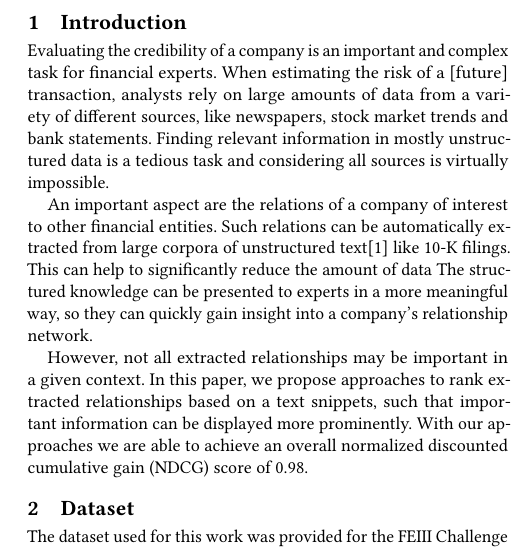
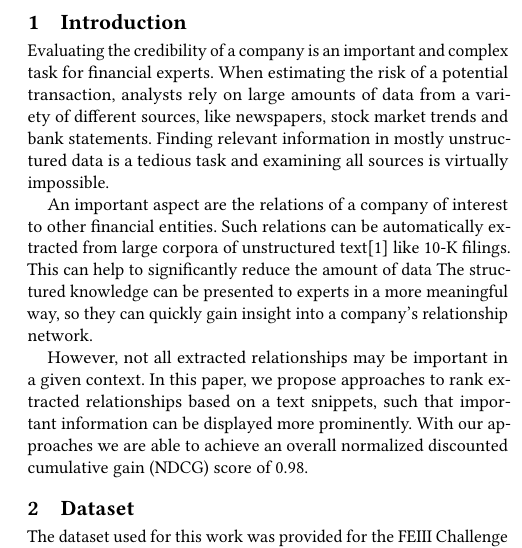
Before and after one commit to TimRepke/feiii2017, a LaTeX paper (paper/master.tex, which reads paper/content.tex): part of one column of page 1 of 3, cut so that both start at the same text. Compiled offline with pdfLaTeX.

Commit message:
update to second draft

```diff
--- a/paper/content.tex
+++ b/paper/content.tex
@@ -7,8 +7,8 @@
 % what changed? more data. + availability
 
 Evaluating the credibility of a company is an important and complex task for financial experts.
-When estimating the risk of a [future] transaction, analysts rely on large amounts of data from a variety of different sources, like newspapers, stock market trends and bank statements.
-Finding relevant information in mostly unstructured data is a tedious task and considering all sources is virtually impossible.
+When estimating the risk of a potential transaction, analysts rely on large amounts of data from a variety of different sources, like newspapers, stock market trends and bank statements.
+Finding relevant information in mostly unstructured data is a tedious task and examining all sources is virtually impossible.
 
 An important aspect are the relations of a company of interest to other financial entities.
 Such relations can be automatically extracted from large corpora of unstructured text\cite{entityextraction} like 10-K filings.
```
Also changed, not shown: paper/content.tex (1 more changed lines).
